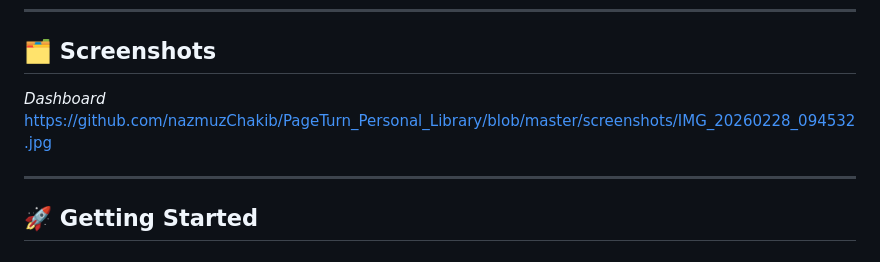
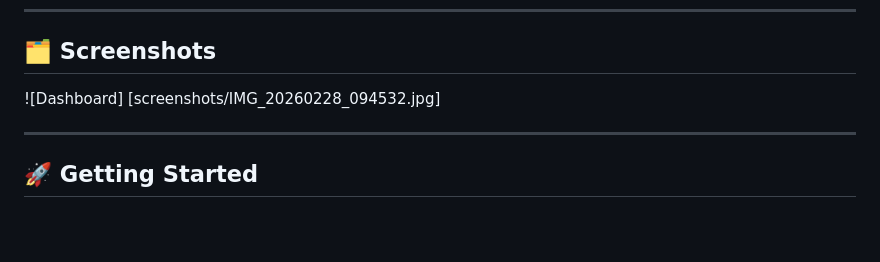
Before and after one commit to nazmuzChakib/PageTurn_Personal_Library, a Markdown page: README.md, the part around the change. Drawn GitHub-style; blank space fills up the shorter version.

Commit message:
Update screenshot link format in README.md

```diff
--- a/README.md
+++ b/README.md
@@ -74,8 +74,8 @@ This app is lightweight, offline-ready, and built to give total control of your
 
 ## 🗂 Screenshots
 
-*Dashboard*
-https://github.com/nazmuzChakib/PageTurn_Personal_Library/blob/master/screenshots/IMG_20260228_094532.jpg
+![Dashboard]
+[screenshots/IMG_20260228_094532.jpg]
 
 ---
 
```
